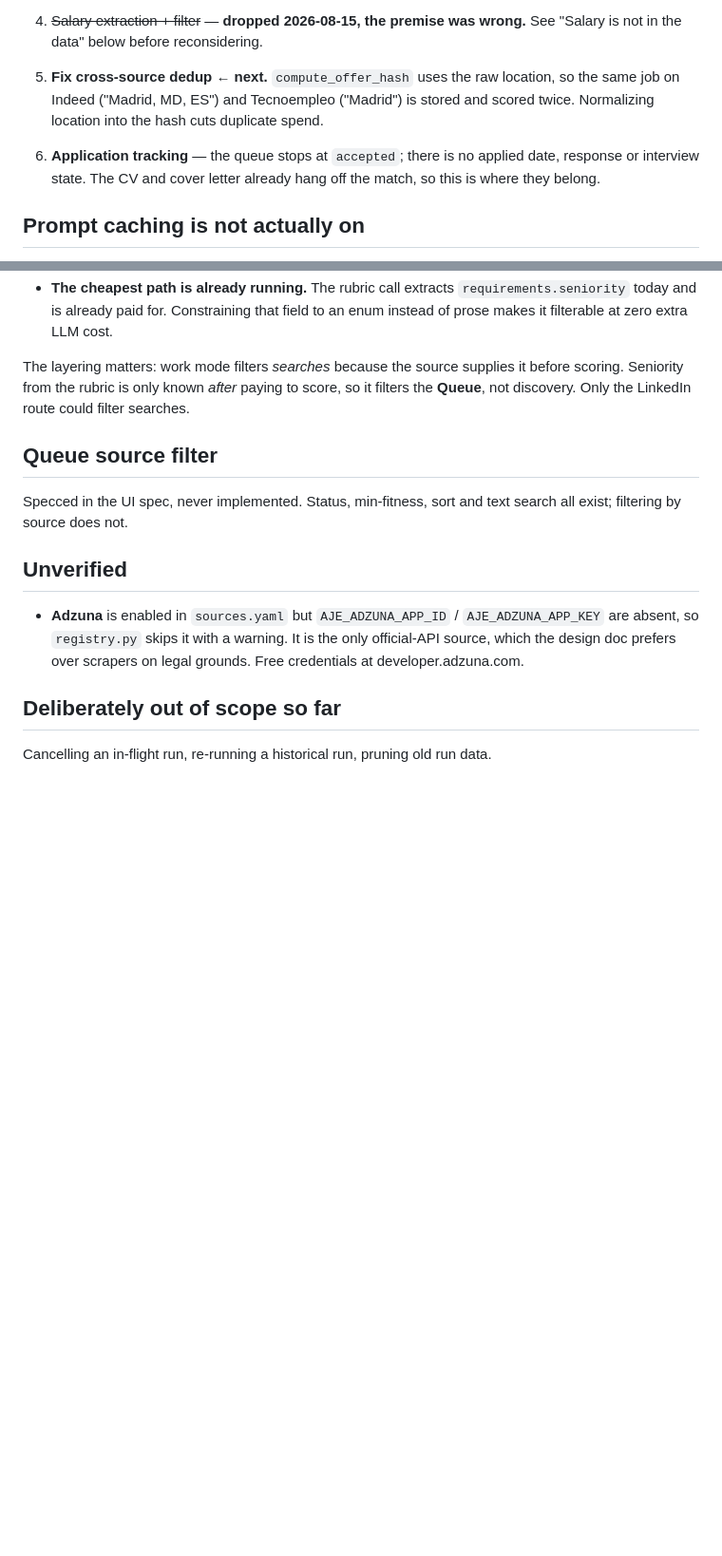
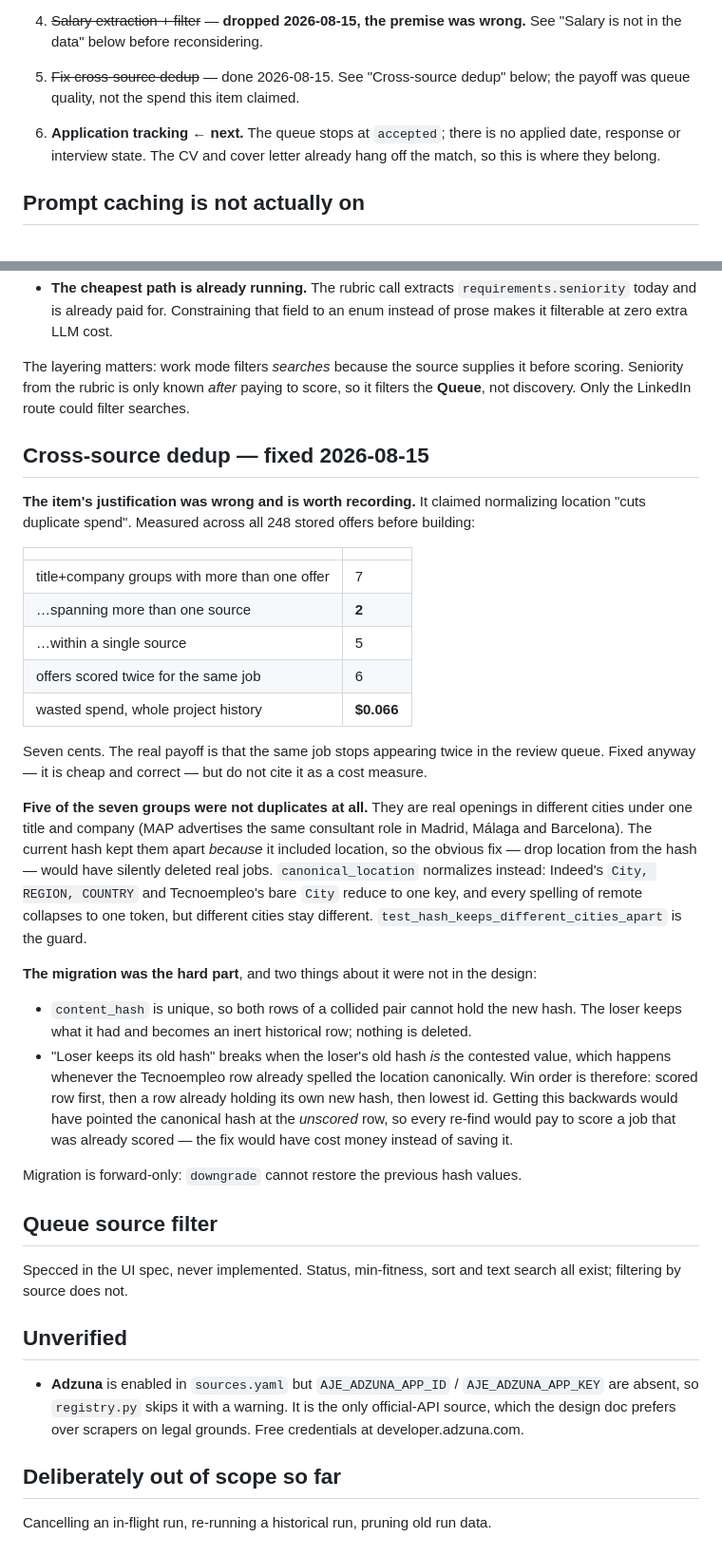
Before and after one commit to scuellaralmagro/agentic-job-engine, a Markdown page: TODO.md, 2 parts joined by grey strips. Shown at 95% size. Rendered like a GitHub page; blank space fills up the shorter version.

Commit message:
docs: close the cross-source dedup item and correct its framing
The item sold this as cutting duplicate spend. Measured before building: 2 of 248
offers were cross-source duplicates and the wasted scoring across the project's
whole history was $0.066. Recorded so the number is not cited as a cost saving.

Also records why the obvious fix was wrong — five of the seven title+company
collisions are real openings in different cities, and dropping location from the
hash would have deleted them — and the two migration subtleties that only surfaced
during implementation.

```diff
--- a/TODO.md
+++ b/TODO.md
@@ -33,10 +33,9 @@ In order. Work mode is done; the rest are next.
    "Scheduled runs have no spend cap" below for what it closed.
 4. ~~Salary extraction + filter~~ — **dropped 2026-08-15, the premise was wrong.**
    See "Salary is not in the data" below before reconsidering.
-5. **Fix cross-source dedup** ← **next.** `compute_offer_hash` uses the raw location, so the
-   same job on Indeed ("Madrid, MD, ES") and Tecnoempleo ("Madrid") is stored and
-   scored twice. Normalizing location into the hash cuts duplicate spend.
-6. **Application tracking** — the queue stops at `accepted`; there is no applied
+5. ~~Fix cross-source dedup~~ — done 2026-08-15. See "Cross-source dedup" below;
+   the payoff was queue quality, not the spend this item claimed.
+6. **Application tracking** ← **next.** The queue stops at `accepted`; there is no applied
    date, response or interview state. The CV and cover letter already hang off the
    match, so this is where they belong.
 
@@ -189,6 +188,44 @@ The layering matters: work mode filters *searches* because the source supplies i
 scoring. Seniority from the rubric is only known *after* paying to score, so it filters
 the **Queue**, not discovery. Only the LinkedIn route could filter searches.
 
+## Cross-source dedup — fixed 2026-08-15
+
+**The item's justification was wrong and is worth recording.** It claimed normalizing
+location "cuts duplicate spend". Measured across all 248 stored offers before building:
+
+| | |
+|---|---|
+| title+company groups with more than one offer | 7 |
+| …spanning more than one source | **2** |
+| …within a single source | 5 |
+| offers scored twice for the same job | 6 |
+| wasted spend, whole project history | **$0.066** |
+
+Seven cents. The real payoff is that the same job stops appearing twice in the review
+queue. Fixed anyway — it is cheap and correct — but do not cite it as a cost measure.
+
+**Five of the seven groups were not duplicates at all.** They are real openings in
+different cities under one title and company (MAP advertises the same consultant role in
+Madrid, Málaga and Barcelona). The current hash kept them apart *because* it included
+location, so the obvious fix — drop location from the hash — would have silently deleted
+real jobs. `canonical_location` normalizes instead: Indeed's `City, REGION, COUNTRY` and
+Tecnoempleo's bare `City` reduce to one key, and every spelling of remote collapses to
+one token, but different cities stay different.
+`test_hash_keeps_different_cities_apart` is the guard.
+
+**The migration was the hard part**, and two things about it were not in the design:
+
+- `content_hash` is unique, so both rows of a collided pair cannot hold the new hash. The
+  loser keeps what it had and becomes an inert historical row; nothing is deleted.
+- "Loser keeps its old hash" breaks when the loser's old hash *is* the contested value,
+  which happens whenever the Tecnoempleo row already spelled the location canonically.
+  Win order is therefore: scored row first, then a row already holding its own new hash,
+  then lowest id. Getting this backwards would have pointed the canonical hash at the
+  *unscored* row, so every re-find would pay to score a job that was already scored — the
+  fix would have cost money instead of saving it.
+
+Migration is forward-only: `downgrade` cannot restore the previous hash values.
+
 ## Queue source filter
 
 Specced in the UI spec, never implemented. Status, min-fitness, sort and text search all
```
Also changed, not shown: README.md (+13 -4 lines).
